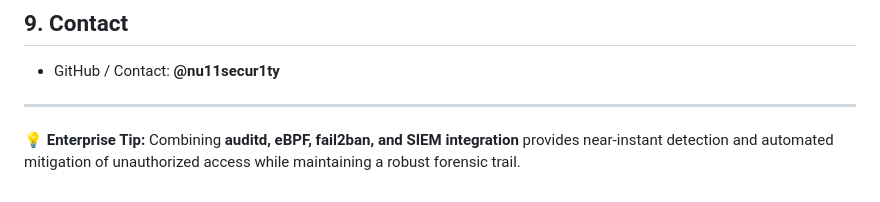
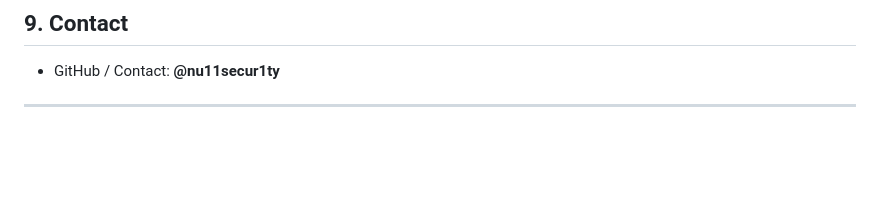
Before and after one commit to nu11secur1ty/Linux_Deployment_Administration_Hacks-Programing, a Markdown page: SECURITY/README.MD, the part around the change. Rendered like a GitHub page; blank space fills up the shorter version.

```diff
--- a/SECURITY/README.MD
+++ b/SECURITY/README.MD
@@ -206,5 +206,3 @@ sudo bpftrace -e 'tracepoint:syscalls:sys_enter_execve { printf("%s executed %s\
 * GitHub / Contact: **@nu11secur1ty**
 
 ---
-
-💡 **Enterprise Tip:** Combining **auditd, eBPF, fail2ban, and SIEM integration** provides near-instant detection and automated mitigation of unauthorized access while maintaining a robust forensic trail.
```
